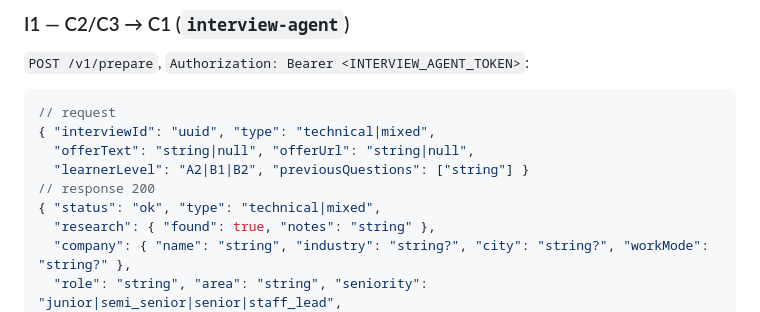
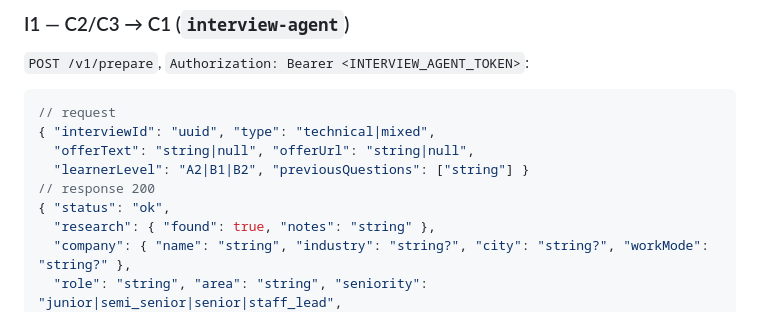
Before and after one commit to hectorcanaimero/fluent, a Markdown page: docs/arch/003-simulador-entrevistas.md, the part around the change. Drawn GitHub-style.

Commit message:
docs: deshacer cambio en arch/003 (main ya documenta type en /v1/prepare)
Co-Authored-By: Claude Opus 5.5 <noreply@anthropic.com>

```diff
--- a/docs/arch/003-simulador-entrevistas.md
+++ b/docs/arch/003-simulador-entrevistas.md
@@ -204,7 +204,7 @@ create table study_cycle_sessions (
   "offerText": "string|null", "offerUrl": "string|null",
   "learnerLevel": "A2|B1|B2", "previousQuestions": ["string"] }
 // response 200
-{ "status": "ok", "type": "technical|mixed",
+{ "status": "ok",
   "research": { "found": true, "notes": "string" },
   "company": { "name": "string", "industry": "string?", "city": "string?", "workMode": "string?" },
   "role": "string", "area": "string", "seniority": "junior|semi_senior|senior|staff_lead",
```
